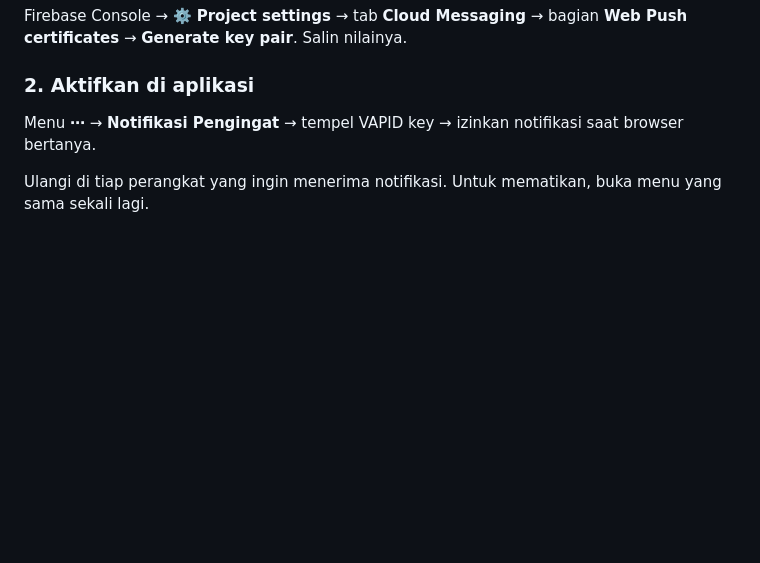
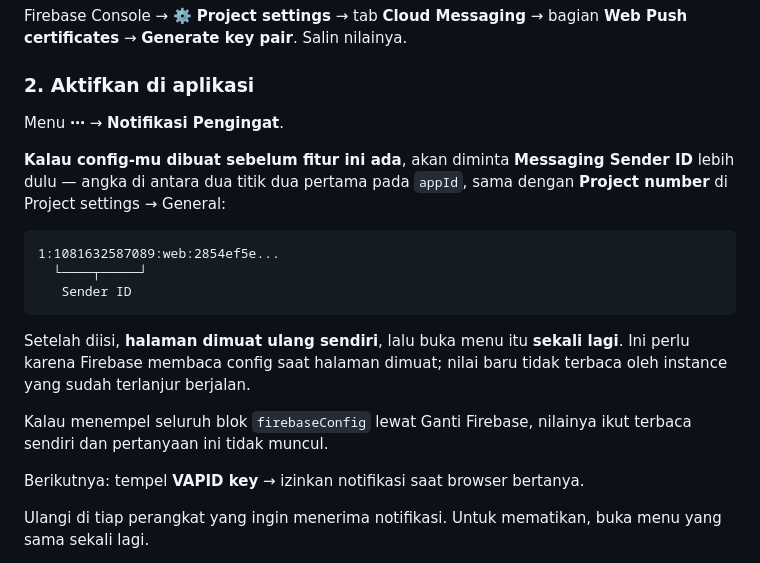
Before and after one commit to miftahulhudatav1-cloud/budget-tracker-huda, a Markdown page: budget-tracker-huda-3/budget-tracker-app/PANDUAN.md, the part around the change. Rendered like a GitHub page; blank space fills up the shorter version.

Commit message:
Document the sender-id prompt and the reload it forces
Both steps just cost a round of back-and-forth to get through, and the
guide skipped them — which is the same wall any buyer would hit with a
config created before notifications existed.

Co-Authored-By: Claude Opus 5 <noreply@anthropic.com>

````diff
--- a/budget-tracker-huda-3/budget-tracker-app/PANDUAN.md
+++ b/budget-tracker-huda-3/budget-tracker-app/PANDUAN.md
@@ -262,8 +262,26 @@ Firebase Console → ⚙️ **Project settings** → tab **Cloud Messaging** →
 
 ### 2. Aktifkan di aplikasi
 
-Menu **⋯** → **Notifikasi Pengingat** → tempel VAPID key → izinkan notifikasi
-saat browser bertanya.
+Menu **⋯** → **Notifikasi Pengingat**.
+
+**Kalau config-mu dibuat sebelum fitur ini ada**, akan diminta **Messaging Sender
+ID** lebih dulu — angka di antara dua titik dua pertama pada `appId`, sama dengan
+**Project number** di Project settings → General:
+
+```
+1:1081632587089:web:2854ef5e...
+  └────┬─────┘
+   Sender ID
+```
+
+Setelah diisi, **halaman dimuat ulang sendiri**, lalu buka menu itu **sekali
+lagi**. Ini perlu karena Firebase membaca config saat halaman dimuat; nilai baru
+tidak terbaca oleh instance yang sudah terlanjur berjalan.
+
+Kalau menempel seluruh blok `firebaseConfig` lewat Ganti Firebase, nilainya ikut
+terbaca sendiri dan pertanyaan ini tidak muncul.
+
+Berikutnya: tempel **VAPID key** → izinkan notifikasi saat browser bertanya.
 
 Ulangi di tiap perangkat yang ingin menerima notifikasi. Untuk mematikan, buka
 menu yang sama sekali lagi.
````
